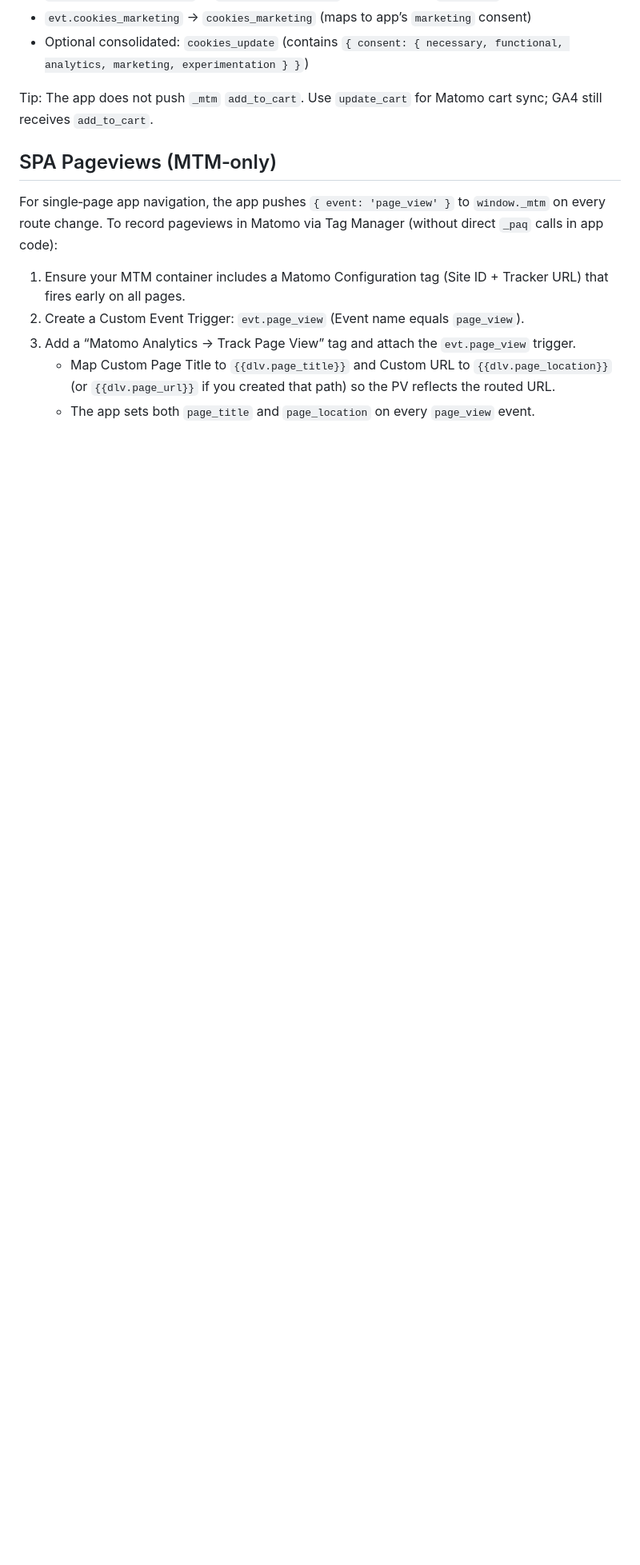
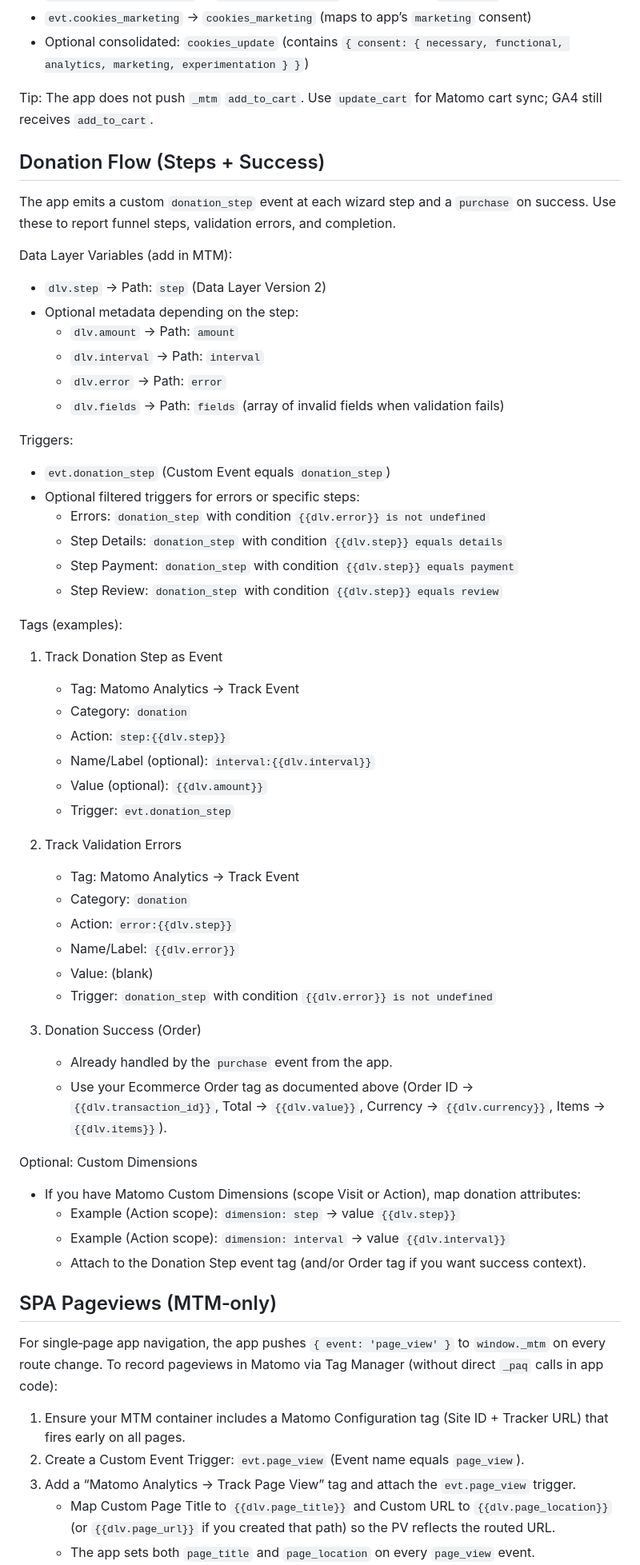
Before and after one commit to Puttrix/shop404, a Markdown page: docs/MATOMO_ECOMMERCE_MAPPING.md, the part around the change. Shown: that part at 80% size. GitHub-like rendering; blank space fills up the shorter version.

```diff
--- a/docs/MATOMO_ECOMMERCE_MAPPING.md
+++ b/docs/MATOMO_ECOMMERCE_MAPPING.md
@@ -77,6 +77,52 @@ Consent events (emitted by the app to `_mtm`):
 - Optional consolidated: `cookies_update` (contains `{ consent: { necessary, functional, analytics, marketing, experimentation } }`)
 
 Tip: The app does not push `_mtm` `add_to_cart`. Use `update_cart` for Matomo cart sync; GA4 still receives `add_to_cart`.
+
+## Donation Flow (Steps + Success)
+The app emits a custom `donation_step` event at each wizard step and a `purchase` on success. Use these to report funnel steps, validation errors, and completion.
+
+Data Layer Variables (add in MTM):
+- `dlv.step` → Path: `step` (Data Layer Version 2)
+- Optional metadata depending on the step:
+  - `dlv.amount` → Path: `amount`
+  - `dlv.interval` → Path: `interval`
+  - `dlv.error` → Path: `error`
+  - `dlv.fields` → Path: `fields` (array of invalid fields when validation fails)
+
+Triggers:
+- `evt.donation_step` (Custom Event equals `donation_step`)
+- Optional filtered triggers for errors or specific steps:
+  - Errors: `donation_step` with condition `{{dlv.error}} is not undefined`
+  - Step Details: `donation_step` with condition `{{dlv.step}} equals details`
+  - Step Payment: `donation_step` with condition `{{dlv.step}} equals payment`
+  - Step Review: `donation_step` with condition `{{dlv.step}} equals review`
+
+Tags (examples):
+1) Track Donation Step as Event
+   - Tag: Matomo Analytics → Track Event
+   - Category: `donation`
+   - Action: `step:{{dlv.step}}`
+   - Name/Label (optional): `interval:{{dlv.interval}}`
+   - Value (optional): `{{dlv.amount}}`
+   - Trigger: `evt.donation_step`
+
+2) Track Validation Errors
+   - Tag: Matomo Analytics → Track Event
+   - Category: `donation`
+   - Action: `error:{{dlv.step}}`
+   - Name/Label: `{{dlv.error}}`
+   - Value: (blank)
+   - Trigger: `donation_step` with condition `{{dlv.error}} is not undefined`
+
+3) Donation Success (Order)
+   - Already handled by the `purchase` event from the app.
+   - Use your Ecommerce Order tag as documented above (Order ID → `{{dlv.transaction_id}}`, Total → `{{dlv.value}}`, Currency → `{{dlv.currency}}`, Items → `{{dlv.items}}`).
+
+Optional: Custom Dimensions
+- If you have Matomo Custom Dimensions (scope Visit or Action), map donation attributes:
+  - Example (Action scope): `dimension: step` → value `{{dlv.step}}`
+  - Example (Action scope): `dimension: interval` → value `{{dlv.interval}}`
+  - Attach to the Donation Step event tag (and/or Order tag if you want success context).
 
 ## SPA Pageviews (MTM‑only)
 For single‑page app navigation, the app pushes `{ event: 'page_view' }` to `window._mtm` on every route change. To record pageviews in Matomo via Tag Manager (without direct `_paq` calls in app code):
```
